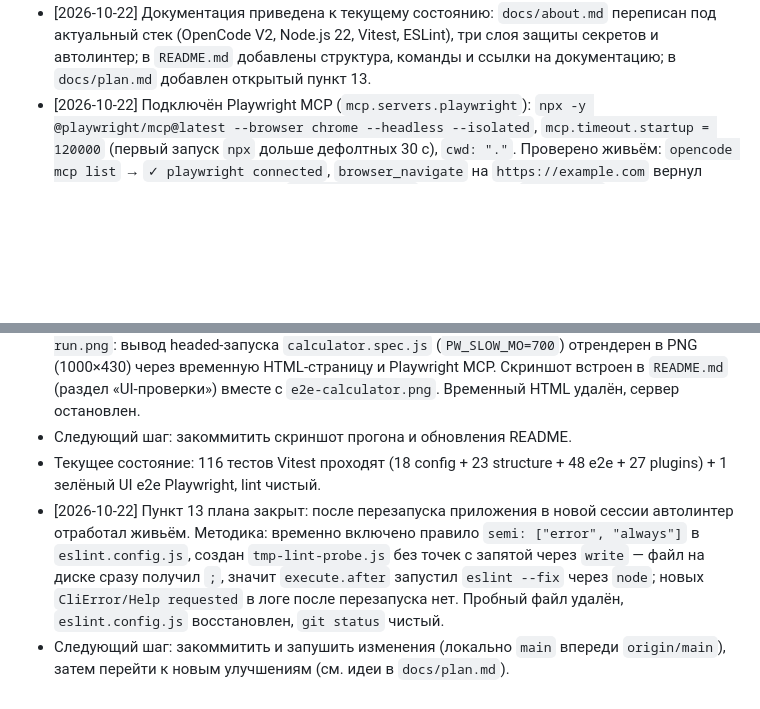
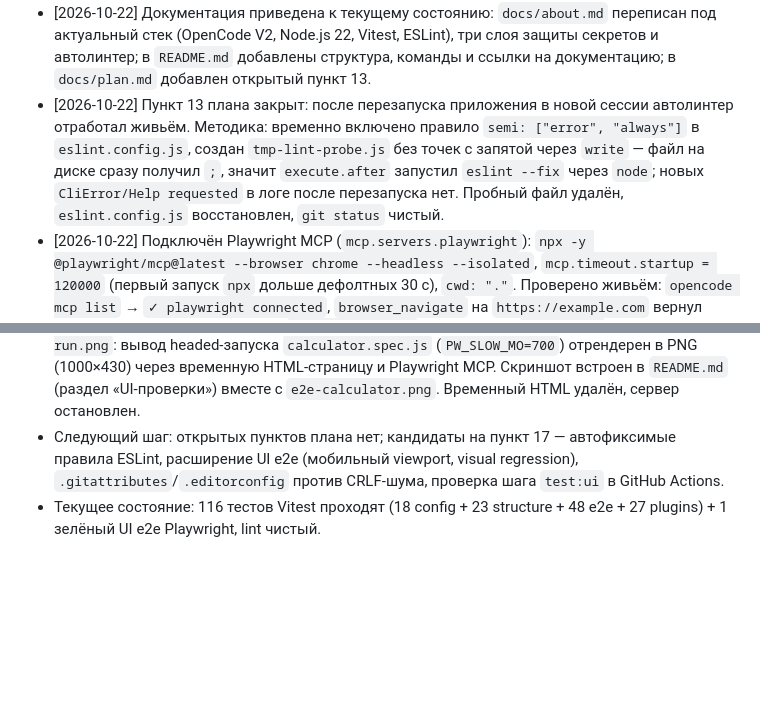
Before and after one commit to HeleonoraQA/my-opencode-project, a Markdown page: docs/memory.md, 2 parts joined by grey strips. GitHub-like rendering; blank space fills up the shorter version.

Commit message:
docs: tidy memory journal order

```diff
--- a/docs/memory.md
+++ b/docs/memory.md
@@ -28,12 +28,11 @@
 - [2026-10-22] Ограничение живого режима: после горячей перезагрузки плагина (watcher перезагружает `index.js` при правке) хуки в уже запущенной сессии перестают срабатывать — правки перестали порождать запуск `eslint`, хотя плагин остаётся `active`. Перезагрузка локации (`POST /api/location/reload`) плагин пересоздаёт (в логе новый `loading plugin`), но в текущей сессии хуки не восстанавливаются: нужна новая сессия или перезапуск приложения.
 - [2026-10-22] Синхронизация с `origin`: fast-forward `fb436eb..fa85303` (в `AGENTS.md` добавлено уточнение про режим Build), рабочее дерево чистое.
 - [2026-10-22] Документация приведена к текущему состоянию: `docs/about.md` переписан под актуальный стек (OpenCode V2, Node.js 22, Vitest, ESLint), три слоя защиты секретов и автолинтер; в `README.md` добавлены структура, команды и ссылки на документацию; в `docs/plan.md` добавлен открытый пункт 13.
+- [2026-10-22] Пункт 13 плана закрыт: после перезапуска приложения в новой сессии автолинтер отработал живьём. Методика: временно включено правило `semi: ["error", "always"]` в `eslint.config.js`, создан `tmp-lint-probe.js` без точек с запятой через `write` — файл на диске сразу получил `;`, значит `execute.after` запустил `eslint --fix` через `node`; новых `CliError/Help requested` в логе после перезапуска нет. Пробный файл удалён, `eslint.config.js` восстановлен, `git status` чистый.
 - [2026-10-22] Подключён Playwright MCP (`mcp.servers.playwright`): `npx -y @playwright/mcp@latest --browser chrome --headless --isolated`, `mcp.timeout.startup = 120000` (первый запуск `npx` дольше дефолтных 30 с), `cwd: "."`. Проверено живьём: `opencode mcp list` → `✓ playwright connected`, `browser_navigate` на `https://example.com` вернул заголовок и снимок. Артефакты `.playwright-mcp/` добавлены в `.gitignore`. Инструмент `playwright_browser_run_code_unsafe` запрещён через `permissions` (после применения каталог сервера сократился с 25 до 24 инструментов).
 - [2026-10-22] Написан демо-калькулятор `calculator.html` (HTML+CSS+JS в одном файле, без зависимостей: тёмная тема, `aria-live`-дисплей, 20 кнопок, поддержка клавиатуры, защита от деления на 0, лимит 12 цифр). UI проверен через Playwright MCP на локальном статическом сервере (`node`-скрипт на 8123, `file://` MCP блокирует): сценарии `7×8=56`, `1,2+3,4=4,6`, `9÷4=2,25`, `50%→0,5`, `5÷0→Ошибка`, backspace `123→12`, клавиатура `7*6 Enter=42`; консоль 0 ошибок. Найден и исправлен 404 favicon (добавлена inline SVG-иконка), заменён отсутствующий в шрифте глиф `⌫` на `←`. Скриншоты `docs/screenshots/calculator.png` и `calculator-mobile.png` (390×844). В `tests/structure.test.js` добавлены проверки страницы (+2 теста).
 - [2026-10-22] Добавлен UI e2e на Playwright Test (`@playwright/test` в devDependencies): `playwright.config.js` (testDir `tests/ui`, `channel: "chrome"` — системный Chrome без скачивания браузеров, viewport 1280×800, `webServer` на 127.0.0.1:8123), `tests/ui/server.mjs` (статический сервер без зависимостей, защита от traversal), `tests/ui/calculator.spec.js` (один сквозной сценарий: `9÷4=2,25`, `5÷0→Ошибка`, `C→0`, клавиатура `7*6 Enter=42`, финал `12,5×4=50`, проверка пустого списка console/pageerror, скриншот `docs/screenshots/e2e-calculator.png`). Прогон зелёный: `1 passed (3.4s)`. В `vitest.config.js` добавлен `exclude: tests/ui/**`, чтобы Vitest не пытался запускать спеки Playwright. CI получил шаг `npm run test:ui`. В `tests/structure.test.js` добавлены `playwright.config.js`, `tests/ui/calculator.spec.js`, `tests/ui/server.mjs` (+3 теста).
 - [2026-10-22] Для наглядного прогона в `playwright.config.js` добавлен `use.launchOptions.slowMo` из `PW_SLOW_MO`; тест запущен в видимом Chrome: `$env:PW_SLOW_MO=700; npx playwright test tests/ui/calculator.spec.js --headed --workers=1` → `1 passed (19.3s)` (сам тест 17.3 с), окно закрылось автоматически, скриншот перегенерирован.
 - [2026-10-22] В репозиторий добавлен скриншот зелёного прогона `docs/screenshots/e2e-run.png`: вывод headed-запуска `calculator.spec.js` (`PW_SLOW_MO=700`) отрендерен в PNG (1000×430) через временную HTML-страницу и Playwright MCP. Скриншот встроен в `README.md` (раздел «UI-проверки») вместе с `e2e-calculator.png`. Временный HTML удалён, сервер остановлен.
-- Следующий шаг: закоммитить скриншот прогона и обновления README.
+- Следующий шаг: открытых пунктов плана нет; кандидаты на пункт 17 — автофиксимые правила ESLint, расширение UI e2e (мобильный viewport, visual regression), `.gitattributes`/`.editorconfig` против CRLF-шума, проверка шага `test:ui` в GitHub Actions.
 - Текущее состояние: 116 тестов Vitest проходят (18 config + 23 structure + 48 e2e + 27 plugins) + 1 зелёный UI e2e Playwright, lint чистый.
-- [2026-10-22] Пункт 13 плана закрыт: после перезапуска приложения в новой сессии автолинтер отработал живьём. Методика: временно включено правило `semi: ["error", "always"]` в `eslint.config.js`, создан `tmp-lint-probe.js` без точек с запятой через `write` — файл на диске сразу получил `;`, значит `execute.after` запустил `eslint --fix` через `node`; новых `CliError/Help requested` в логе после перезапуска нет. Пробный файл удалён, `eslint.config.js` восстановлен, `git status` чистый.
-- Следующий шаг: закоммитить и запушить изменения (локально `main` впереди `origin/main`), затем перейти к новым улучшениям (см. идеи в `docs/plan.md`).
```
